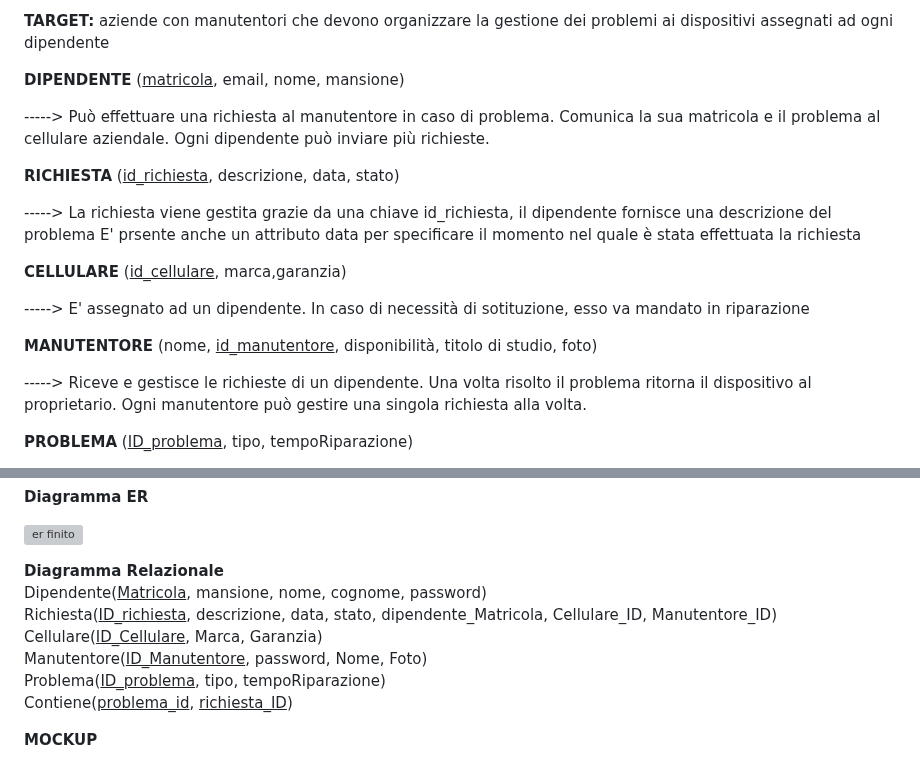
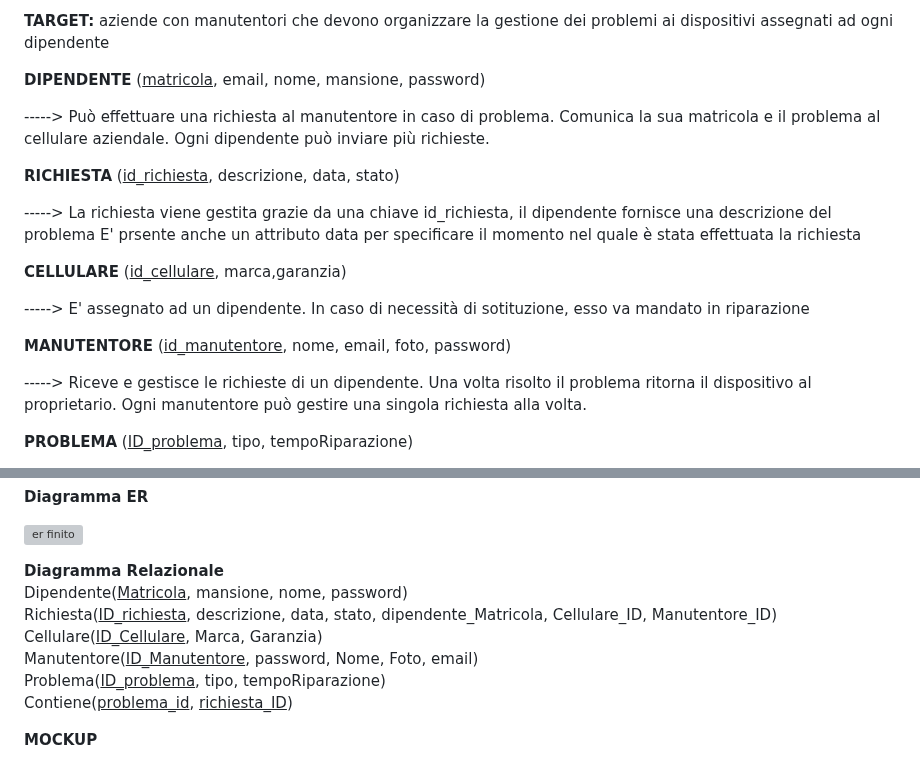
Before and after one commit to ObertiFabio/assistenzaTelefoni, a Markdown page: README.md, 2 parts joined by grey strips. Drawn GitHub-style; grey boxes are pictures that could not be loaded.

```diff
--- a/README.md
+++ b/README.md
@@ -6,7 +6,7 @@ aziende con manutentori  che devono organizzare la gestione dei problemi ai disp
 
 
 **DIPENDENTE**
-(<ins>matricola</ins>, email, nome, mansione)
+(<ins>matricola</ins>, email, nome, mansione, password)
 
 -----> Può effettuare una richiesta al manutentore in caso di problema.
        Comunica la sua matricola e  il problema al cellulare aziendale.
@@ -24,7 +24,7 @@ aziende con manutentori  che devono organizzare la gestione dei problemi ai disp
 ----->  E' assegnato ad un dipendente. In caso di necessità di sotituzione, esso va mandato in riparazione
 
 **MANUTENTORE**
-(nome, <ins>id_manutentore</ins>, disponibilità, titolo di studio, foto)
+(<ins>id_manutentore</ins>, nome, email, foto, password)
 
 ----->  Riceve e gestisce le richieste di un dipendente. Una volta risolto il problema ritorna il dispositivo al proprietario.
         Ogni manutentore può gestire una singola richiesta alla volta.
@@ -50,10 +50,10 @@ aziende con manutentori  che devono organizzare la gestione dei problemi ai disp
 
 
 **Diagramma Relazionale**<br>
-Dipendente(<ins>Matricola</ins>, mansione, nome, cognome, password)<br>
+Dipendente(<ins>Matricola</ins>, mansione, nome, password)<br>
 Richiesta(<ins>ID_richiesta</ins>, descrizione, data, stato, dipendente_Matricola, Cellulare_ID, Manutentore_ID)<br>
 Cellulare(<ins>ID_Cellulare</ins>, Marca, Garanzia)<br>
-Manutentore(<ins>ID_Manutentore</ins>, password, Nome, Foto)<br>
+Manutentore(<ins>ID_Manutentore</ins>, password, Nome, Foto, email)<br>
 Problema(<ins>ID_problema</ins>, tipo, tempoRiparazione)<br>
 Contiene(<ins>problema_id</ins>, <ins>richiesta_ID</ins>)<br>
 
```
